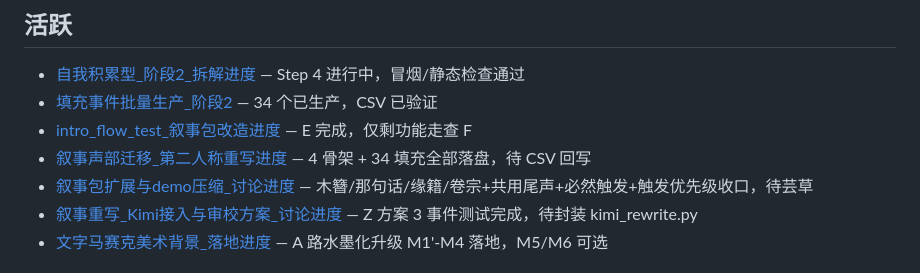
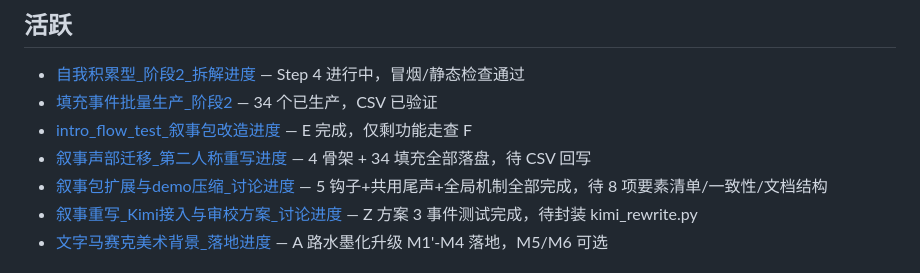
Before and after one commit to lwbiuchsjk/vibeTest, a Markdown page: CLAUDE.md, the part around the change. Drawn GitHub-style.

Commit message:
docs: 同步 Design 指针（钩子 5 差事 + 5 钩子全部完成）+ 更新进度索引
Co-Authored-By: Claude Opus 4.7 (1M context) <noreply@anthropic.com>

```diff
--- a/CLAUDE.md
+++ b/CLAUDE.md
@@ -143,7 +143,7 @@ Design hook 中处理含中文的 junction 路径（`$ROOT` 解析到 `D:\坚果
 - [填充事件批量生产_阶段2](Design/进度/填充事件批量生产_阶段2.md) — 34 个已生产，CSV 已验证
 - [intro_flow_test_叙事包改造进度](Design/进度/intro_flow_test_叙事包改造进度.md) — E 完成，仅剩功能走查 F
 - [叙事声部迁移_第二人称重写进度](Design/进度/叙事声部迁移_第二人称重写进度.md) — 4 骨架 + 34 填充全部落盘，待 CSV 回写
-- [叙事包扩展与demo压缩_讨论进度](Design/进度/叙事包扩展与demo压缩_讨论进度.md) — 木簪/那句话/缘籍/卷宗+共用尾声+必然触发+触发优先级收口，待芸草
+- [叙事包扩展与demo压缩_讨论进度](Design/进度/叙事包扩展与demo压缩_讨论进度.md) — 5 钩子+共用尾声+全局机制全部完成，待 8 项要素清单/一致性/文档结构
 - [叙事重写_Kimi接入与审校方案_讨论进度](Design/进度/叙事重写_Kimi接入与审校方案_讨论进度.md) — Z 方案 3 事件测试完成，待封装 kimi_rewrite.py
 - [文字马赛克美术背景_落地进度](Design/进度/文字马赛克美术背景_落地进度.md) — A 路水墨化升级 M1'-M4 落地，M5/M6 可选
 
```
